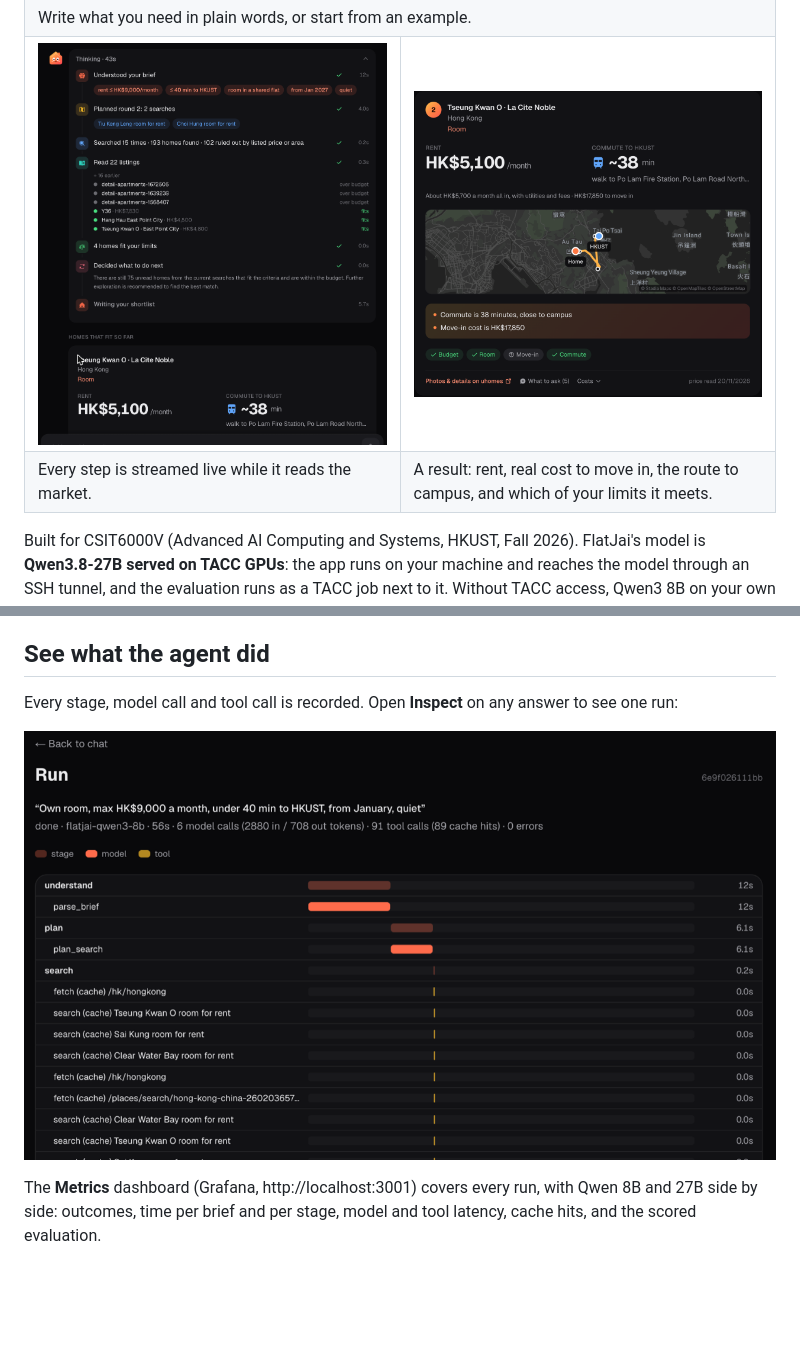
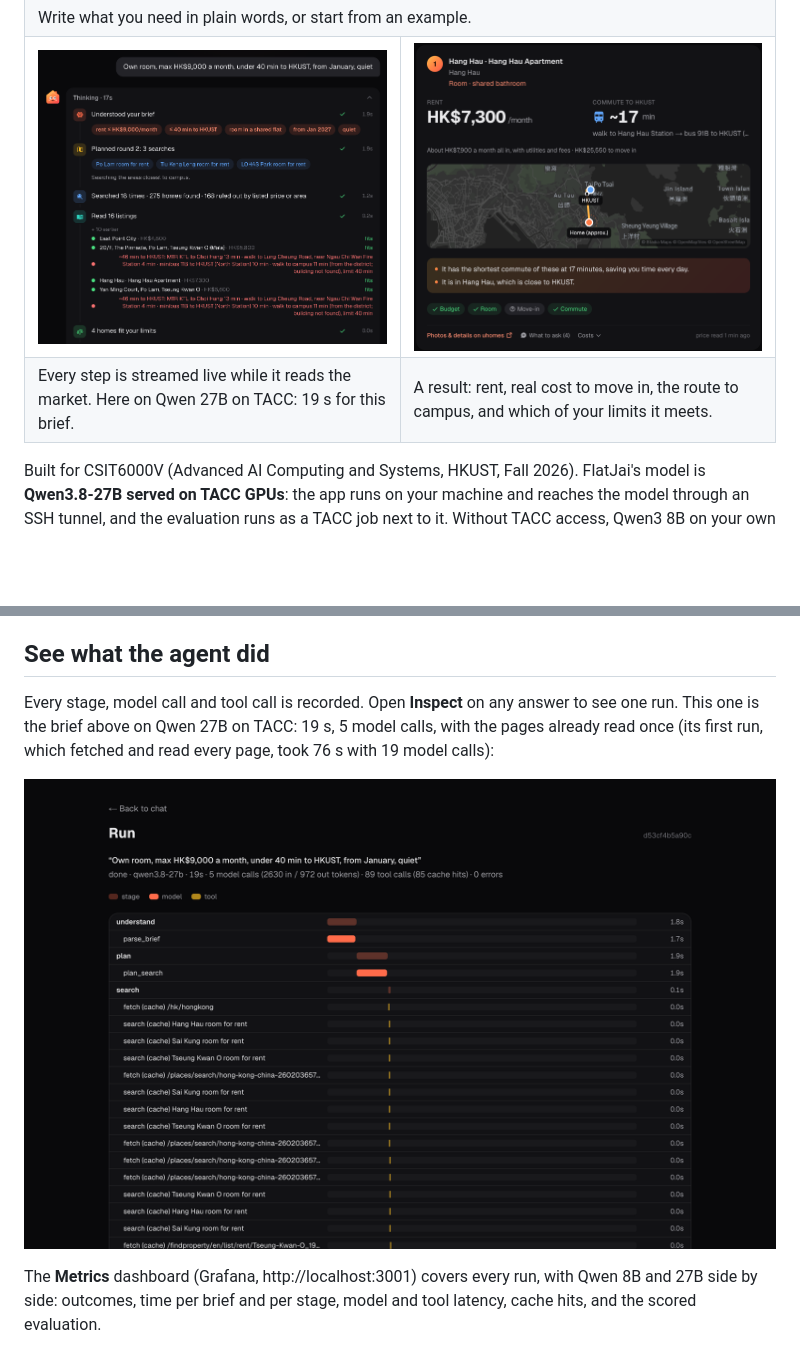
Before and after one commit to flatjai/flatjai, a Markdown page: README.md, 2 parts joined by grey strips. GitHub-like rendering; pictures changed too: docs/images/commute-map.png, docs/images/live-progress.png, docs/images/run-inspector.png; blank space fills up the shorter version.

```diff
--- a/README.md
+++ b/README.md
@@ -20,6 +20,6 @@ on an actual bus and MTR route, where the listing came from, and why it fits.
   </tr>
   <tr>
-    <td>Every step is streamed live while it reads the market.</td>
+    <td>Every step is streamed live while it reads the market. Here on Qwen 27B on TACC: 19 s for this brief.</td>
     <td>A result: rent, real cost to move in, the route to campus, and which of your limits it meets.</td>
   </tr>
 </table>
@@ -471,5 +471,7 @@ valid structured output.
 
 ## See what the agent did
 
-Every stage, model call and tool call is recorded. Open **Inspect** on any answer to see one run:
+Every stage, model call and tool call is recorded. Open **Inspect** on any answer to see one run.
+This one is the brief above on Qwen 27B on TACC: 19 s, 5 model calls, with the pages already read
+once (its first run, which fetched and read every page, took 76 s with 19 model calls):
 
```
Also changed, not shown: other parts of README.md (+3 -3 lines), docs/build-log.md (+1 -0 lines).
